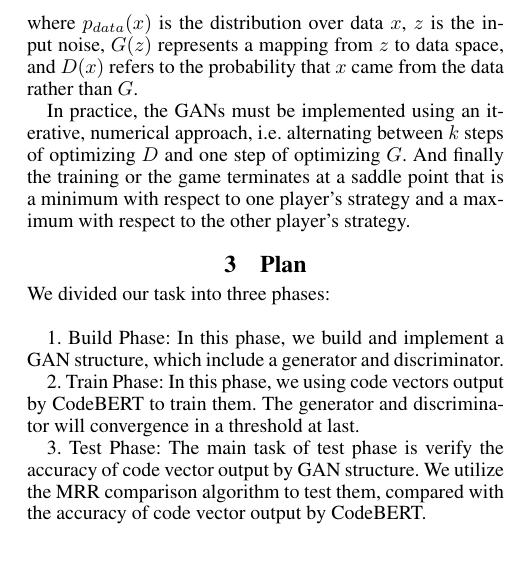
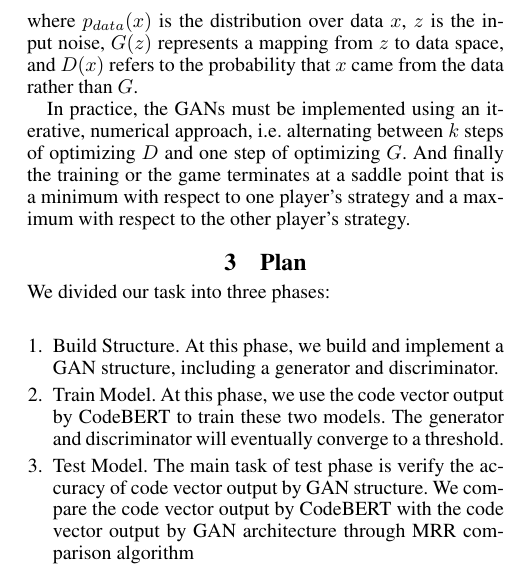
Before and after one commit to Reveries98/DeepLearningPaper, a LaTeX paper (main_article.tex, which reads texs/plan.tex): part of one column of page 2 of 3, cut so that both start at the same text. Compiled offline with pdfLaTeX.

Commit message:
adjust plan express
adjust plan express

```diff
--- a/texs/plan.tex
+++ b/texs/plan.tex
@@ -3,12 +3,14 @@
 \section{Plan}
 {We divided our task into three phases:\\
 
-
-1. Build Phase: In this phase, we build and implement a GAN structure, which include a generator and discriminator.
+\begin{enumerate}
+\item Build Structure. At this phase, we build and implement a GAN structure, including a generator and discriminator.
 
 
-2. Train Phase: In this phase, we using code vectors output by CodeBERT to train them. The generator and discriminator will convergence in a threshold at last.
+\item Train Model. At this phase, we use the code vector output by CodeBERT to train these two models. The generator and discriminator will eventually converge to a threshold.
 
 
-3. Test Phase: The main task of test phase is verify the accuracy of code vector output by GAN structure. We utilize the MRR comparison algorithm to test them, compared with the accuracy of code vector output by CodeBERT.
+\item Test Model. The main task of test phase is verify the accuracy of code vector output by GAN structure.
+We compare the code vector output by CodeBERT with the code vector output by GAN architecture through MRR comparison algorithm
+\end{enumerate}
 }
```
